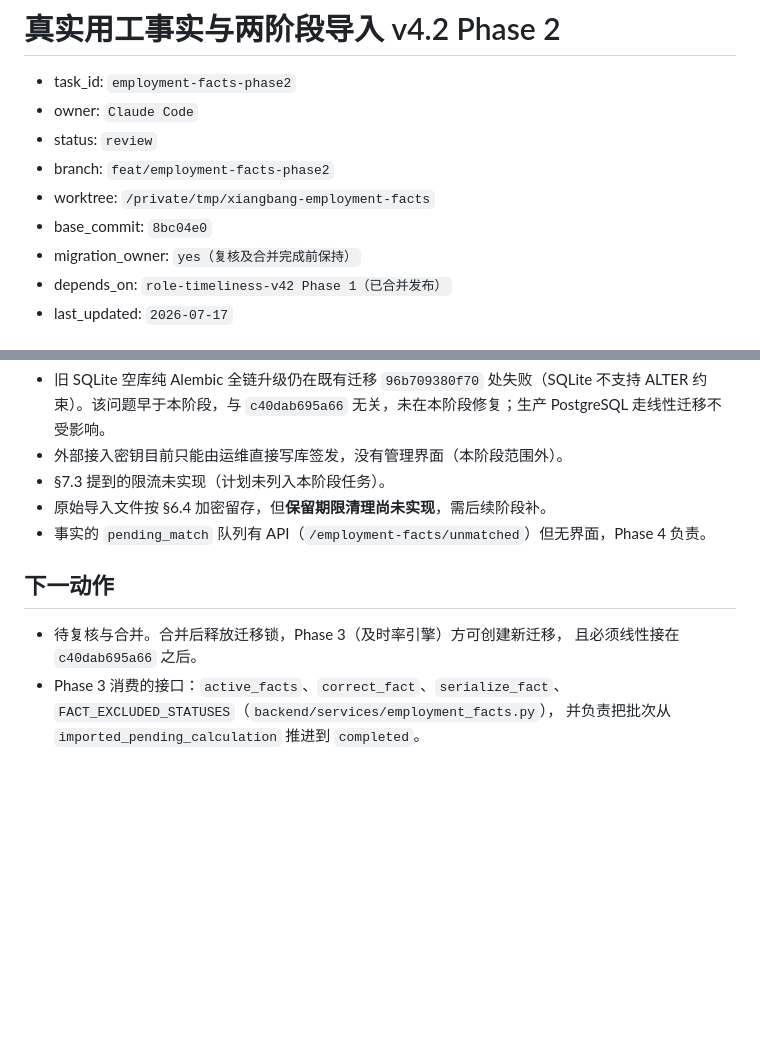
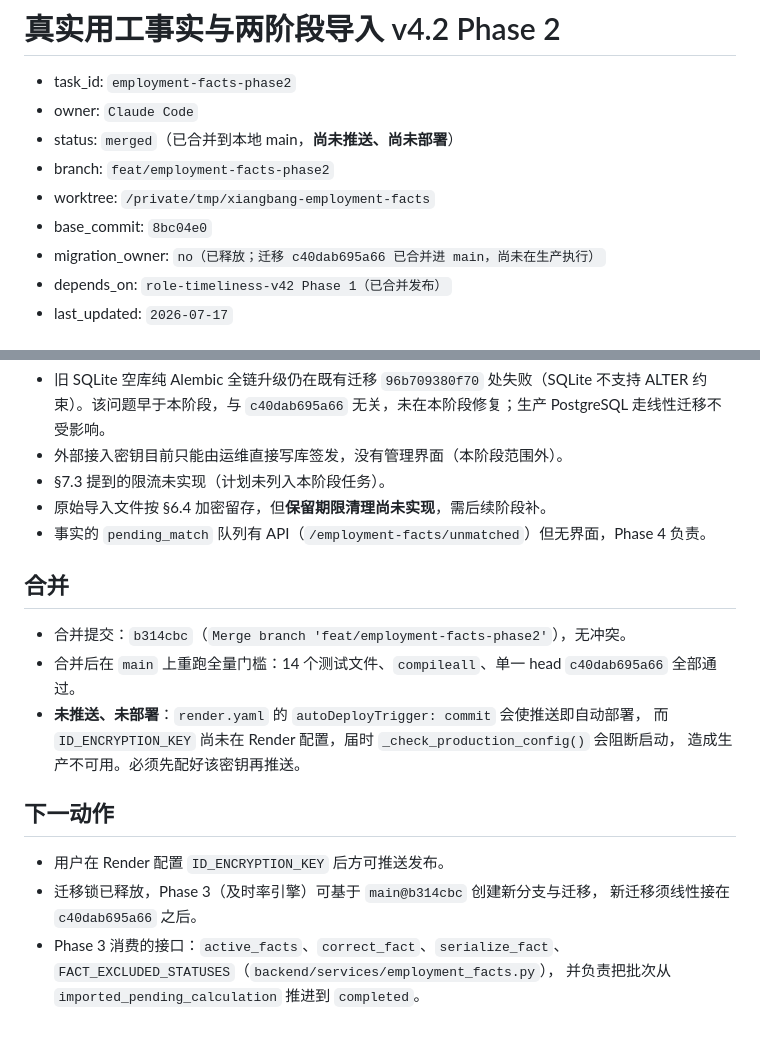
Before and after one commit to shenchen110716/xiangbang-baojingyun, a Markdown page: docs/ai-handoffs/employment-facts-phase2.md, 2 parts joined by grey strips. GitHub-like rendering; blank space fills up the shorter version.

Commit message:
docs: record Phase 2 merge; not pushed pending ID_ENCRYPTION_KEY
Co-Authored-By: Claude Opus 4.8 <noreply@anthropic.com>

```diff
--- a/docs/ai-handoffs/employment-facts-phase2.md
+++ b/docs/ai-handoffs/employment-facts-phase2.md
@@ -2,11 +2,11 @@
 
 - task_id: `employment-facts-phase2`
 - owner: `Claude Code`
-- status: `review`
+- status: `merged`（已合并到本地 main，**尚未推送、尚未部署**）
 - branch: `feat/employment-facts-phase2`
 - worktree: `/private/tmp/xiangbang-employment-facts`
 - base_commit: `8bc04e0`
-- migration_owner: `yes（复核及合并完成前保持）`
+- migration_owner: `no（已释放；迁移 c40dab695a66 已合并进 main，尚未在生产执行）`
 - depends_on: `role-timeliness-v42 Phase 1（已合并发布）`
 - last_updated: `2026-07-17`
 
@@ -105,10 +105,19 @@
 - 原始导入文件按 §6.4 加密留存，但**保留期限清理尚未实现**，需后续阶段补。
 - 事实的 `pending_match` 队列有 API（`/employment-facts/unmatched`）但无界面，Phase 4 负责。
 
+## 合并
+
+- 合并提交：`b314cbc`（`Merge branch 'feat/employment-facts-phase2'`），无冲突。
+- 合并后在 `main` 上重跑全量门槛：14 个测试文件、`compileall`、单一 head `c40dab695a66` 全部通过。
+- **未推送、未部署**：`render.yaml` 的 `autoDeployTrigger: commit` 会使推送即自动部署，
+  而 `ID_ENCRYPTION_KEY` 尚未在 Render 配置，届时 `_check_production_config()` 会阻断启动，
+  造成生产不可用。必须先配好该密钥再推送。
+
 ## 下一动作
 
-- 待复核与合并。合并后释放迁移锁，Phase 3（及时率引擎）方可创建新迁移，
-  且必须线性接在 `c40dab695a66` 之后。
+- 用户在 Render 配置 `ID_ENCRYPTION_KEY` 后方可推送发布。
+- 迁移锁已释放，Phase 3（及时率引擎）可基于 `main@b314cbc` 创建新分支与迁移，
+  新迁移须线性接在 `c40dab695a66` 之后。
 - Phase 3 消费的接口：`active_facts`、`correct_fact`、`serialize_fact`、
   `FACT_EXCLUDED_STATUSES`（`backend/services/employment_facts.py`），
   并负责把批次从 `imported_pending_calculation` 推进到 `completed`。
```
